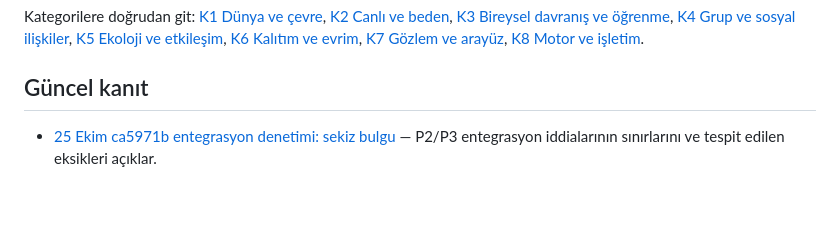
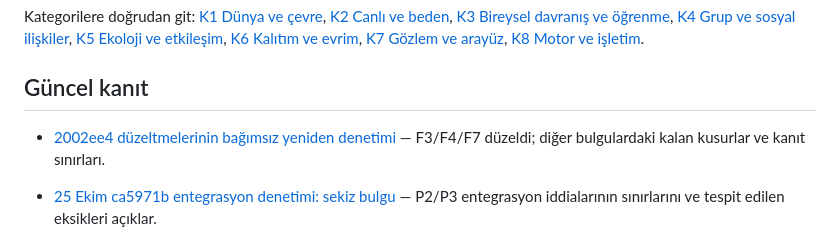
Before and after one commit to mhmtsnmzkanly/curious, a Markdown page: docs/README.md, the part around the change. Drawn GitHub-style; blank space fills up the shorter version.

Commit message:
docs: independently recheck audit remediation and remaining defects

```diff
--- a/docs/README.md
+++ b/docs/README.md
@@ -25,6 +25,8 @@ Kategorilere doğrudan git: [K1 Dünya ve çevre](ROADMAP.md#dunya-cevre),
 [K8 Motor ve işletim](ROADMAP.md#motor-isletim).
 
 ## Güncel kanıt
+
+- [2002ee4 düzeltmelerinin bağımsız yeniden denetimi](reports/AUDIT_RECHECK_2002EE4_20261025.md) — F3/F4/F7 düzeldi; diğer bulgulardaki kalan kusurlar ve kanıt sınırları.
 
 - [25 Ekim ca5971b entegrasyon denetimi: sekiz bulgu](reports/AUDIT_CA5971B_20261025.md) — P2/P3 entegrasyon iddialarının sınırlarını ve tespit edilen eksikleri açıklar.
 - [Wave 7: ca5971b entegrasyon denetimi (F1–F8) düzeltme ve V19 doğrulama raporu](reports/AUDIT_CA5971B_REMEDIATION_20261025.md) — sekiz bulgunun düzeltmelerini, `World::tick` entegrasyonlarını, V19 checkpoint yükseltmesini ve epistemik kapsam ayrımını belgeler.
```
Also changed, not shown: docs/reports/AUDIT_RECHECK_2002EE4_20261025.md (added, +45 -0 lines).
